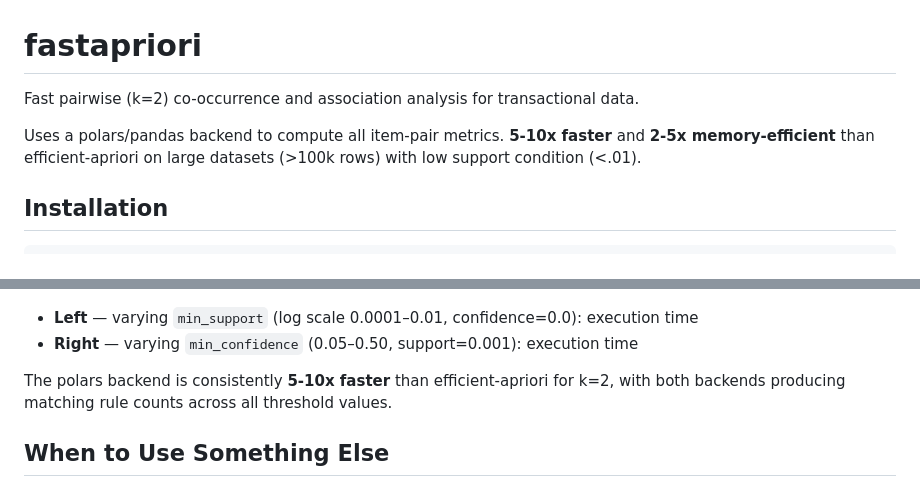
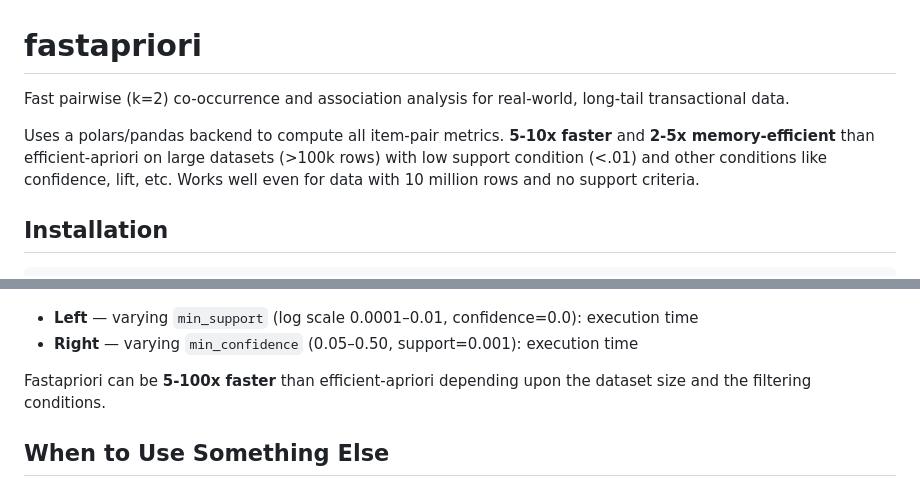
Before and after one commit to swetmr/fastapriori, a Markdown page: README.md, 2 parts joined by grey strips. GitHub-like rendering.

```diff
--- a/README.md
+++ b/README.md
@@ -1,8 +1,8 @@
 # fastapriori
 
-Fast pairwise (k=2) co-occurrence and association analysis for transactional data.
+Fast pairwise (k=2) co-occurrence and association analysis for real-world, long-tail transactional data.
 
-Uses a polars/pandas backend to compute all item-pair metrics. **5-10x faster** and **2-5x memory-efficient** than efficient-apriori on large datasets (>100k rows) with low support condition (<.01).
+Uses a polars/pandas backend to compute all item-pair metrics. **5-10x faster** and **2-5x memory-efficient** than efficient-apriori on large datasets (>100k rows) with low support condition (<.01) and other conditions like confidence, lift, etc. Works well even for data with 10 million rows and no support criteria.
 
 ## Installation
 
@@ -155,7 +155,7 @@ Benchmarked on the online-retail dataset, pairwise (k=2) associations — sweepi
 - **Left** — varying `min_support` (log scale 0.0001–0.01, confidence=0.0): execution time
 - **Right** — varying `min_confidence` (0.05–0.50, support=0.001): execution time
 
-The polars backend is consistently **5-10x faster** than efficient-apriori for k=2, with both backends producing matching rule counts across all threshold values.
+Fastapriori can be **5-100x faster** than efficient-apriori depending upon the dataset size and the filtering conditions.
 
 ## When to Use Something Else
 
```
